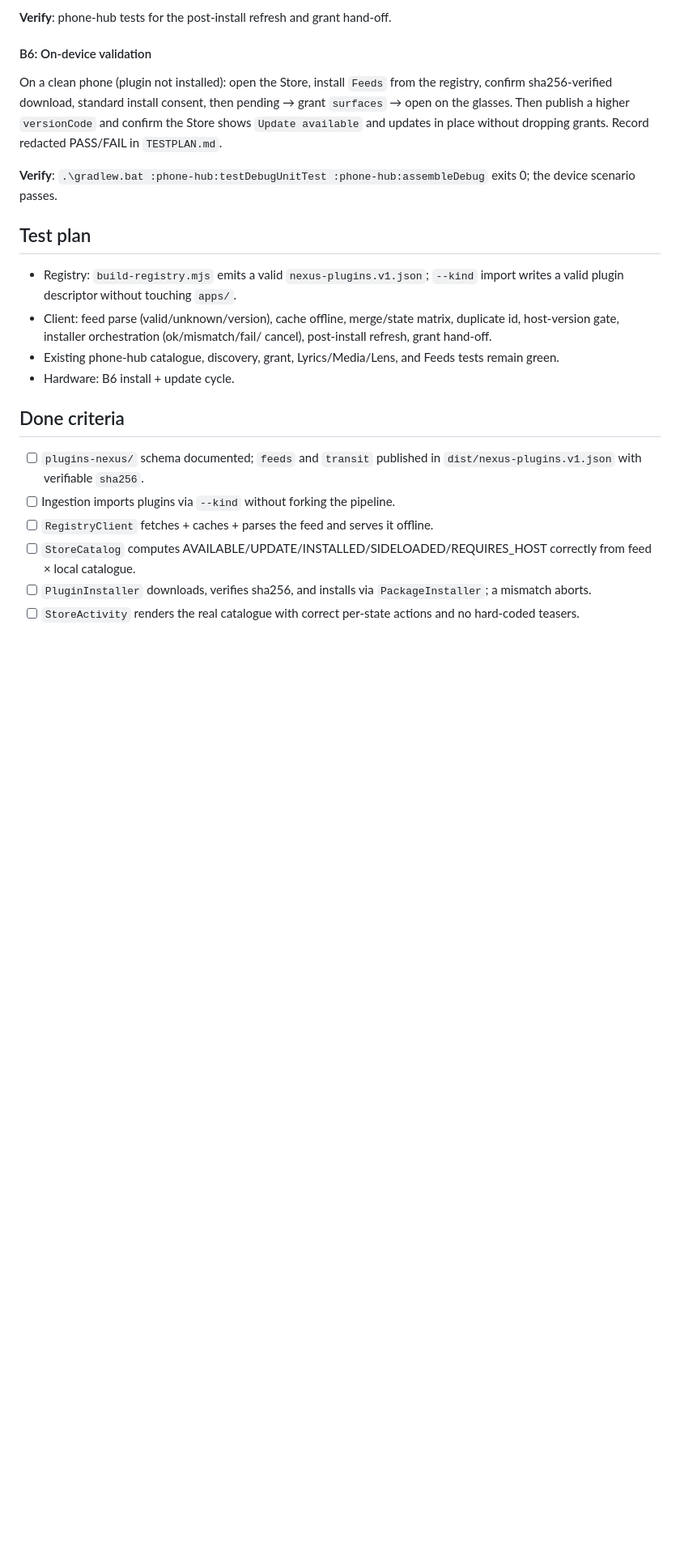
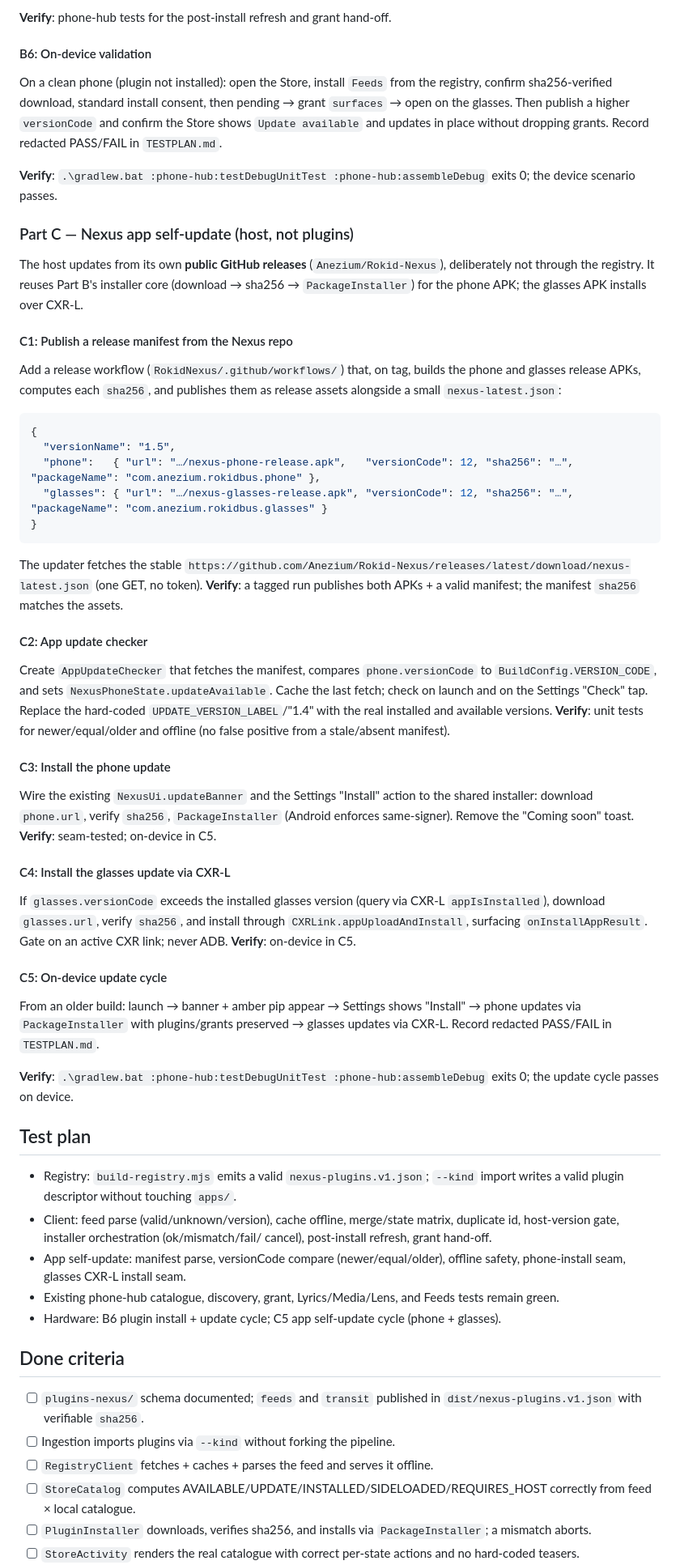
Before and after one commit to Anezium/Rokid-Nexus, a Markdown page: plans/005-nexus-store-registry.md, the part around one of its changes. Shown at 81% size. Drawn GitHub-style; blank space fills up the shorter version.

````diff
--- a/plans/005-nexus-store-registry.md
+++ b/plans/005-nexus-store-registry.md
@@ -271,6 +294,64 @@ without dropping grants. Record redacted PASS/FAIL in `TESTPLAN.md`.
 **Verify**: `.\gradlew.bat :phone-hub:testDebugUnitTest :phone-hub:assembleDebug`
 exits 0; the device scenario passes.
 
+### Part C — Nexus app self-update (host, not plugins)
+
+The host updates from its own **public GitHub releases** (`Anezium/Rokid-Nexus`),
+deliberately not through the registry. It reuses Part B's installer core
+(download → sha256 → `PackageInstaller`) for the phone APK; the glasses APK
+installs over CXR-L.
+
+#### C1: Publish a release manifest from the Nexus repo
+
+Add a release workflow (`RokidNexus/.github/workflows/`) that, on tag, builds the
+phone and glasses release APKs, computes each `sha256`, and publishes them as
+release assets alongside a small `nexus-latest.json`:
+
+```json
+{
+  "versionName": "1.5",
+  "phone":   { "url": "…/nexus-phone-release.apk",   "versionCode": 12, "sha256": "…", "packageName": "com.anezium.rokidbus.phone" },
+  "glasses": { "url": "…/nexus-glasses-release.apk", "versionCode": 12, "sha256": "…", "packageName": "com.anezium.rokidbus.glasses" }
+}
+```
+
+The updater fetches the stable
+`https://github.com/Anezium/Rokid-Nexus/releases/latest/download/nexus-latest.json`
+(one GET, no token). **Verify**: a tagged run publishes both APKs + a valid
+manifest; the manifest `sha256` matches the assets.
+
+#### C2: App update checker
+
+Create `AppUpdateChecker` that fetches the manifest, compares `phone.versionCode`
+to `BuildConfig.VERSION_CODE`, and sets `NexusPhoneState.updateAvailable`. Cache
+the last fetch; check on launch and on the Settings "Check" tap. Replace the
+hard-coded `UPDATE_VERSION_LABEL`/"1.4" with the real installed and available
+versions. **Verify**: unit tests for newer/equal/older and offline (no false
+positive from a stale/absent manifest).
+
+#### C3: Install the phone update
+
+Wire the existing `NexusUi.updateBanner` and the Settings "Install" action to the
+shared installer: download `phone.url`, verify `sha256`, `PackageInstaller`
+(Android enforces same-signer). Remove the "Coming soon" toast. **Verify**:
+seam-tested; on-device in C5.
+
+#### C4: Install the glasses update via CXR-L
+
+If `glasses.versionCode` exceeds the installed glasses version (query via CXR-L
+`appIsInstalled`), download `glasses.url`, verify `sha256`, and install through
+`CXRLink.appUploadAndInstall`, surfacing `onInstallAppResult`. Gate on an active
+CXR link; never ADB. **Verify**: on-device in C5.
+
+#### C5: On-device update cycle
+
+From an older build: launch → banner + amber pip appear → Settings shows
+"Install" → phone updates via `PackageInstaller` with plugins/grants preserved →
+glasses updates via CXR-L. Record redacted PASS/FAIL in `TESTPLAN.md`.
+
+**Verify**: `.\gradlew.bat :phone-hub:testDebugUnitTest :phone-hub:assembleDebug`
+exits 0; the update cycle passes on device.
+
 ## Test plan
 
 - Registry: `build-registry.mjs` emits a valid `nexus-plugins.v1.json`; `--kind`
@@ -278,9 +359,12 @@ exits 0; the device scenario passes.
 - Client: feed parse (valid/unknown/version), cache offline, merge/state matrix,
   duplicate id, host-version gate, installer orchestration (ok/mismatch/fail/
   cancel), post-install refresh, grant hand-off.
+- App self-update: manifest parse, versionCode compare (newer/equal/older),
+  offline safety, phone-install seam, glasses CXR-L install seam.
 - Existing phone-hub catalogue, discovery, grant, Lyrics/Media/Lens, and Feeds
   tests remain green.
-- Hardware: B6 install + update cycle.
+- Hardware: B6 plugin install + update cycle; C5 app self-update cycle
+  (phone + glasses).
 
 ## Done criteria
 
````
Also changed, not shown: other parts of plans/005-nexus-store-registry.md (+39 -8 lines), plans/README.md (+1 -1 lines).
